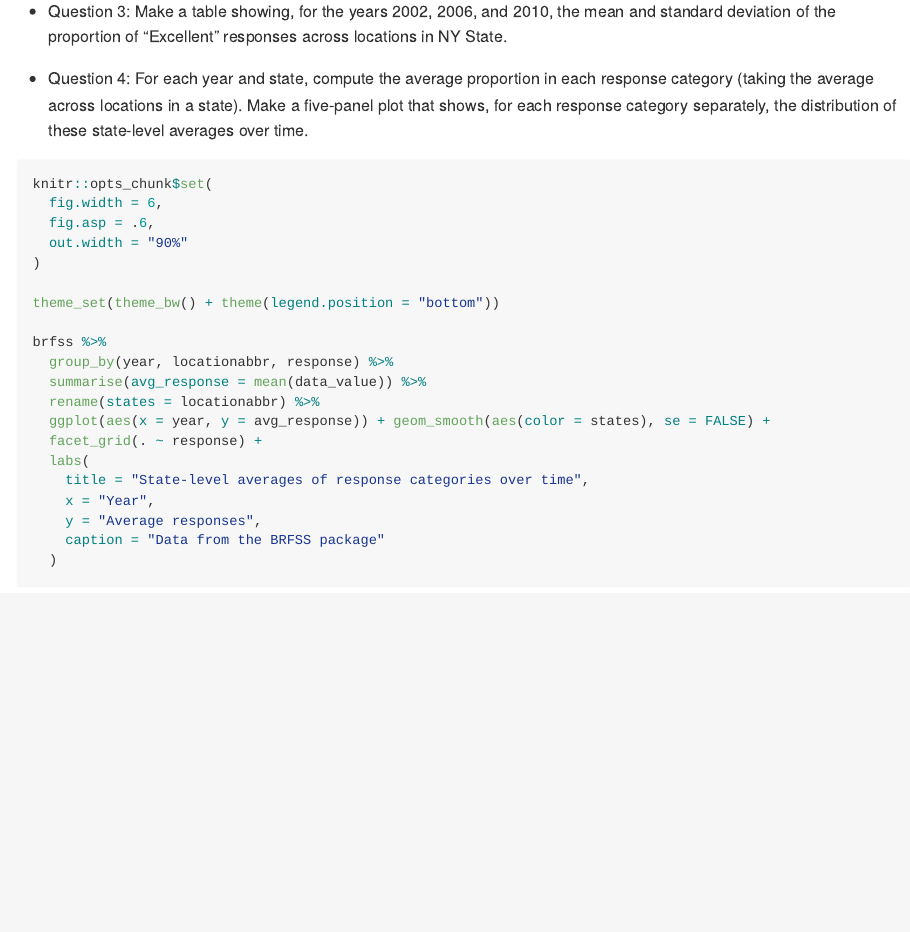
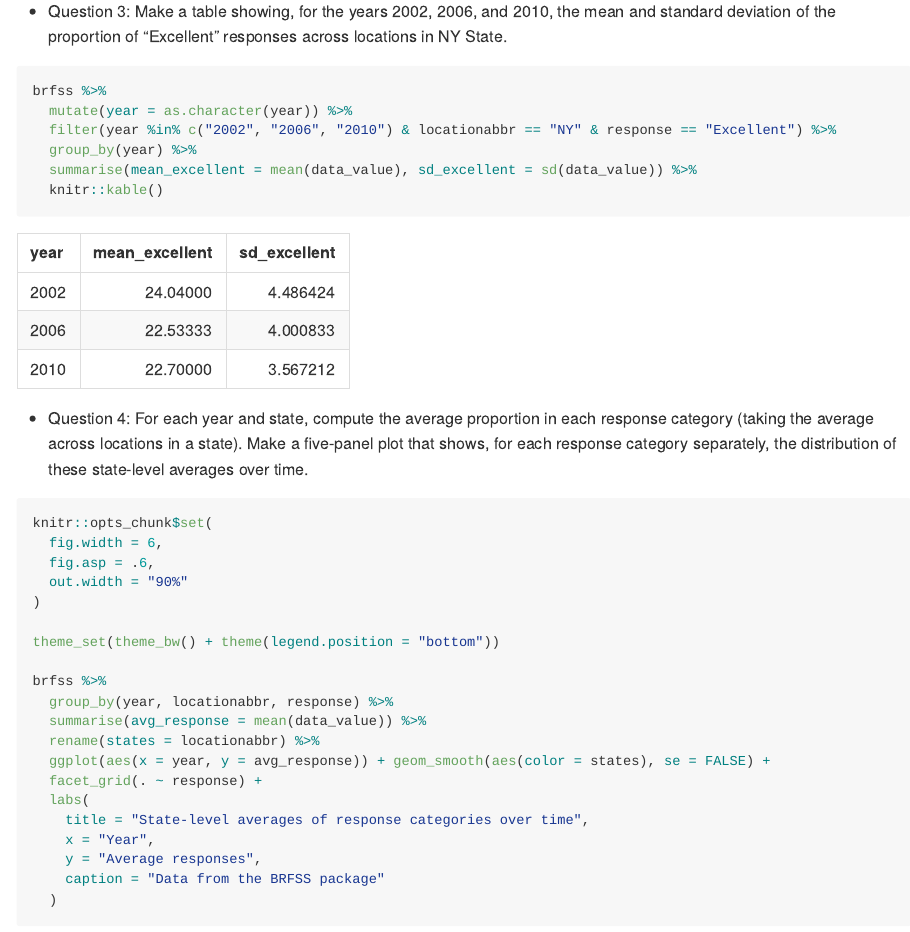
Before and after one commit to gupta15/p8105_hw3_ag3786, an R Markdown document (p8105_hw3_ag3786.Rmd): the page in a window 1100 px wide, from 1710 px down. The pictures show the output file p8105_hw3_ag3786.md that the author committed with the source, drawn offline in the style of GitHub; long lines of code are wrapped.

Commit message:
Answered question 3 of problem 1

````diff
--- a/p8105_hw3_ag3786.Rmd
+++ b/p8105_hw3_ag3786.Rmd
@@ -75,6 +75,14 @@ brfss %>%
 
 * Question 3: Make a table showing, for the years 2002, 2006, and 2010, the mean and standard deviation of the proportion of “Excellent” responses across locations in NY State.
 
+```{r}
+brfss %>%
+  mutate(year = as.character(year)) %>%
+  filter(year %in% c("2002", "2006", "2010") & locationabbr == "NY" & response == "Excellent") %>%
+  group_by(year) %>%
+  summarise(mean_excellent = mean(data_value), sd_excellent = sd(data_value)) %>%
+  knitr::kable()
+```
 
 
 * Question 4: For each year and state, compute the average proportion in each response category (taking the average across locations in a state). Make a five-panel plot that shows, for each response category separately, the distribution of these state-level averages over time.
````
Also changed, not shown: p8105_hw3_ag3786.md, 13 other files.
